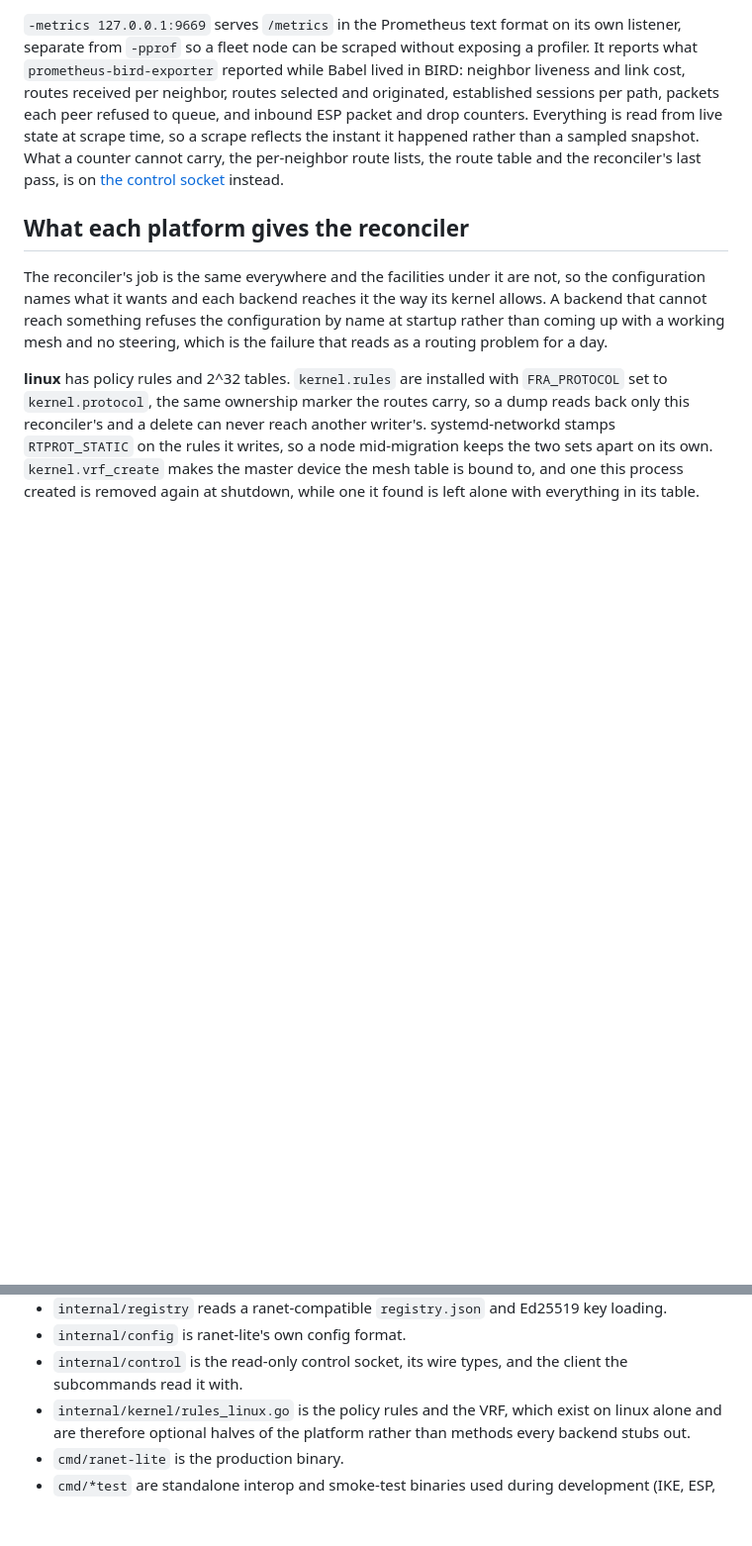
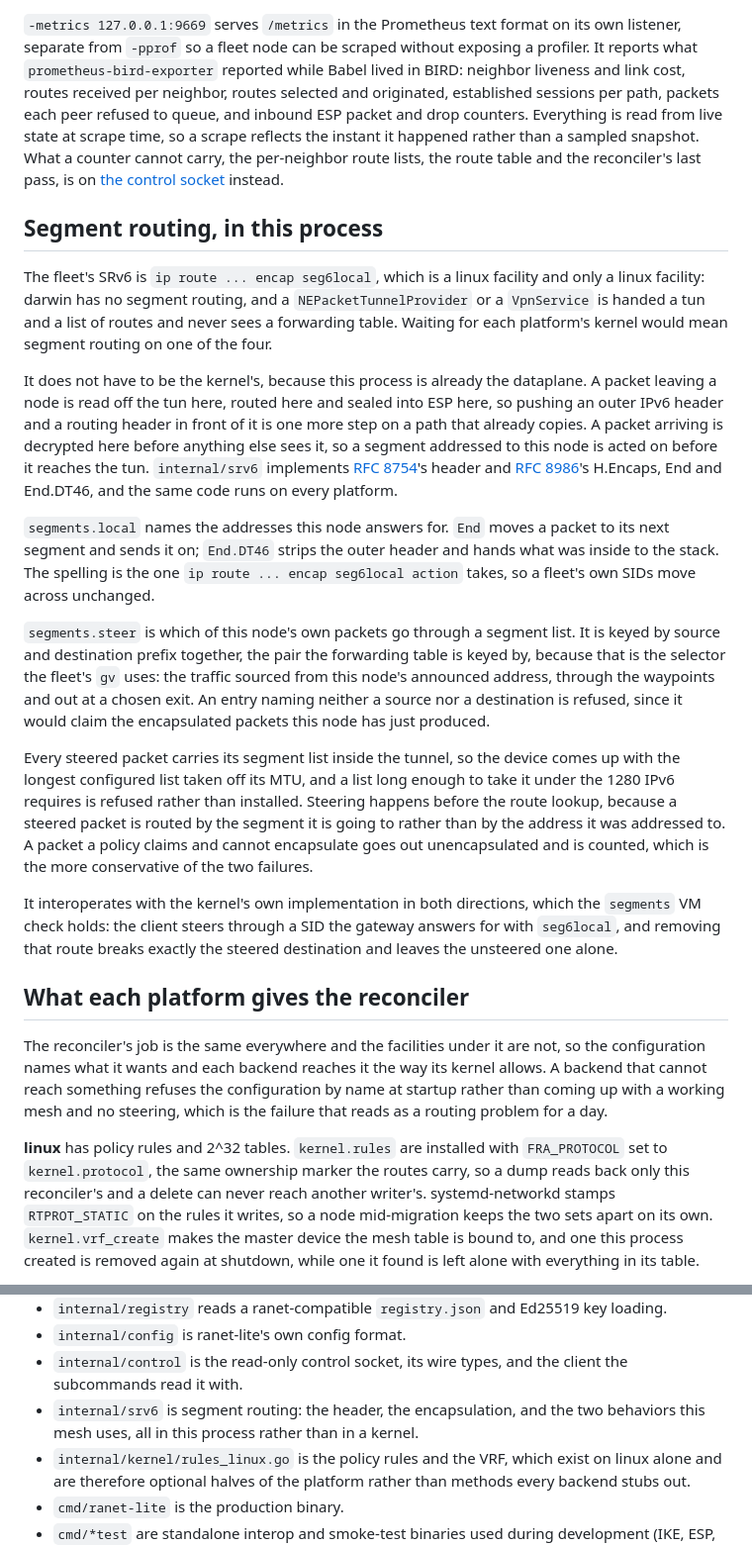
Before and after one commit to ranet3/ranet3, a Markdown page: readme.md, 2 parts joined by grey strips. Shown at 99% size. GitHub-like rendering; blank space fills up the shorter version.

Commit message:
readme: document segment routing + what it needs no kernel for
Rewritten-from: 145b58ff16522dabbdf49312dea6b8908fa64856

```diff
--- a/readme.md
+++ b/readme.md
@@ -374,6 +374,51 @@ happened rather than a sampled snapshot. What a counter cannot carry, the
 per-neighbor route lists, the route table and the reconciler's last pass, is on
 [the control socket](#control-socket) instead.
 
+## Segment routing, in this process
+
+The fleet's SRv6 is `ip route ... encap seg6local`, which is a linux facility
+and only a linux facility: darwin has no segment routing, and a
+`NEPacketTunnelProvider` or a `VpnService` is handed a tun and a list of routes
+and never sees a forwarding table. Waiting for each platform's kernel would mean
+segment routing on one of the four.
+
+It does not have to be the kernel's, because this process is already the
+dataplane. A packet leaving a node is read off the tun here, routed here and
+sealed into ESP here, so pushing an outer IPv6 header and a routing header in
+front of it is one more step on a path that already copies. A packet arriving is
+decrypted here before anything else sees it, so a segment addressed to this node
+is acted on before it reaches the tun. `internal/srv6` implements
+[RFC 8754](https://www.rfc-editor.org/rfc/rfc8754)'s header and
+[RFC 8986](https://www.rfc-editor.org/rfc/rfc8986)'s H.Encaps, End and End.DT46,
+and the same code runs on every platform.
+
+`segments.local` names the addresses this node answers for. `End` moves a packet
+to its next segment and sends it on; `End.DT46` strips the outer header and
+hands what was inside to the stack. The spelling is the one
+`ip route ... encap seg6local action` takes, so a fleet's own SIDs move across
+unchanged.
+
+`segments.steer` is which of this node's own packets go through a segment list.
+It is keyed by source and destination prefix together, the pair the forwarding
+table is keyed by, because that is the selector the fleet's `gv` uses: the
+traffic sourced from this node's announced address, through the waypoints and
+out at a chosen exit. An entry naming neither a source nor a destination is
+refused, since it would claim the encapsulated packets this node has just
+produced.
+
+Every steered packet carries its segment list inside the tunnel, so the device
+comes up with the longest configured list taken off its MTU, and a list long
+enough to take it under the 1280 IPv6 requires is refused rather than installed.
+Steering happens before the route lookup, because a steered packet is routed by
+the segment it is going to rather than by the address it was addressed to. A
+packet a policy claims and cannot encapsulate goes out unencapsulated and is
+counted, which is the more conservative of the two failures.
+
+It interoperates with the kernel's own implementation in both directions, which
+the `segments` VM check holds: the client steers through a SID the gateway
+answers for with `seg6local`, and removing that route breaks exactly the steered
+destination and leaves the unsteered one alone.
+
 ## What each platform gives the reconciler
 
 The reconciler's job is the same everywhere and the facilities under it are not,
@@ -610,6 +655,8 @@ reload that fails validation changes nothing.
 - `internal/config` is ranet-lite's own config format.
 - `internal/control` is the read-only control socket, its wire types, and the
   client the subcommands read it with.
+- `internal/srv6` is segment routing: the header, the encapsulation, and the two
+  behaviors this mesh uses, all in this process rather than in a kernel.
 - `internal/kernel/rules_linux.go` is the policy rules and the VRF, which exist
   on linux alone and are therefore optional halves of the platform rather than
   methods every backend stubs out.
```
